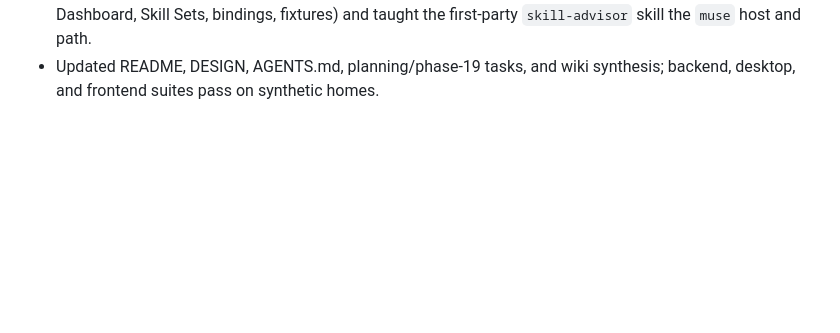
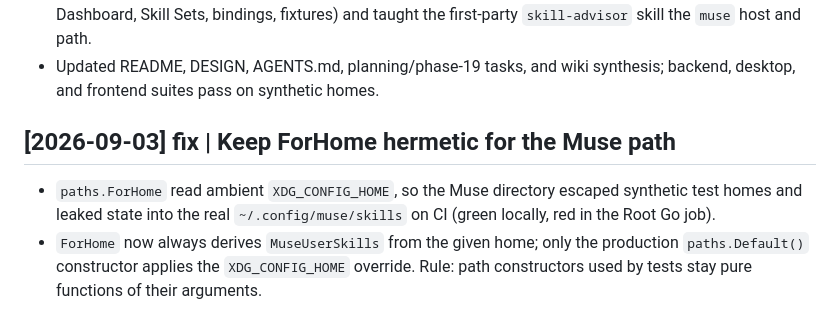
Before and after one commit to dees91/agent-skill-manager, a Markdown page: docs/wiki/log.md, the part around the change. Rendered like a GitHub page; blank space fills up the shorter version.

Commit message:
Log ForHome hermeticity fix in wiki

```diff
--- a/docs/wiki/log.md
+++ b/docs/wiki/log.md
@@ -360,3 +360,13 @@ intentionally excluded.
   taught the first-party `skill-advisor` skill the `muse` host and path.
 - Updated README, DESIGN, AGENTS.md, planning/phase-19 tasks, and wiki
   synthesis; backend, desktop, and frontend suites pass on synthetic homes.
+
+## [2026-09-03] fix | Keep ForHome hermetic for the Muse path
+
+- `paths.ForHome` read ambient `XDG_CONFIG_HOME`, so the Muse directory
+  escaped synthetic test homes and leaked state into the real
+  `~/.config/muse/skills` on CI (green locally, red in the Root Go job).
+- `ForHome` now always derives `MuseUserSkills` from the given home; only the
+  production `paths.Default()` constructor applies the `XDG_CONFIG_HOME`
+  override. Rule: path constructors used by tests stay pure functions of
+  their arguments.
```
